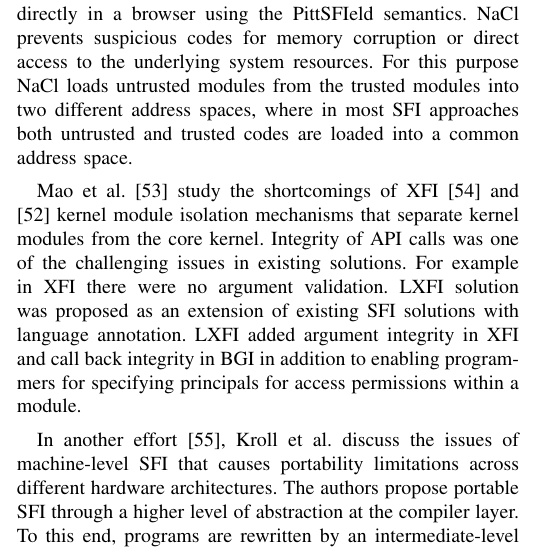
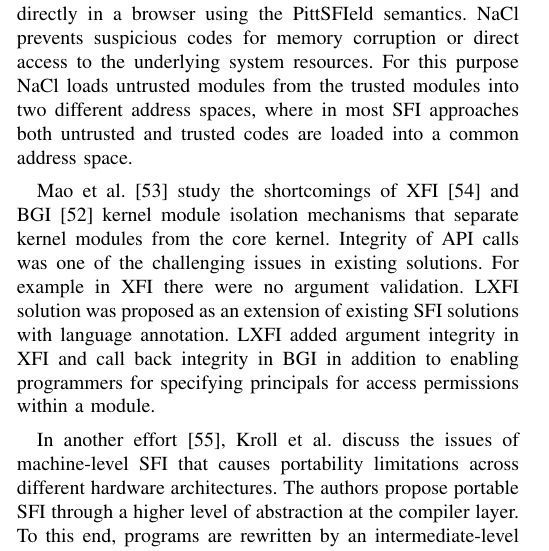
Before and after one commit to detectivelyw/lind_paper_oakland16, a LaTeX paper (paper.tex, which reads related_work.tex): part of one column of page 14 of 16, cut so that both start at the same text. Compiled offline with pdfLaTeX.

Commit message:
Added an abbreviation

```diff
--- a/related_work.tex
+++ b/related_work.tex
@@ -67,6 +67,6 @@ To enforce the safety constraints, programs demand a specific compiler in advanc
 
 Recently, Google provided Native Client (NaCl) \cite{NaCl-09} for Chrome browser to allow native executable code to be run directly in a browser using the PittSFIeld semantics. NaCl prevents suspicious codes for memory corruption or direct access to the underlying system resources. For this purpose NaCl loads untrusted modules from the trusted modules into two different address spaces, where in most SFI approaches both untrusted and trusted codes are loaded into a common address space.
 
-Mao et al. \cite{LXFI} study the shortcomings of XFI \cite{XFI} and \cite{Castro-BGI} kernel module isolation mechanisms that separate kernel modules from the core kernel. Integrity of API calls was one of the challenging issues in existing solutions. For example in XFI there were no argument validation. LXFI solution was proposed as an extension of existing SFI solutions with language annotation. LXFI added argument integrity in XFI and call back integrity in BGI in addition to enabling programmers for specifying principals for access permissions within a module.
+Mao et al. \cite{LXFI} study the shortcomings of XFI \cite{XFI} and BGI \cite{Castro-BGI} kernel module isolation mechanisms that separate kernel modules from the core kernel. Integrity of API calls was one of the challenging issues in existing solutions. For example in XFI there were no argument validation. LXFI solution was proposed as an extension of existing SFI solutions with language annotation. LXFI added argument integrity in XFI and call back integrity in BGI in addition to enabling programmers for specifying principals for access permissions within a module.
 
 In another effort \cite{PSFI}, Kroll et al. discuss the issues of machine-level SFI that causes portability limitations across different hardware architectures. The authors propose portable SFI through a higher level of abstraction at the compiler layer. To this end, programs are rewritten by an intermediate-level language compiler to comply with policies.
```
